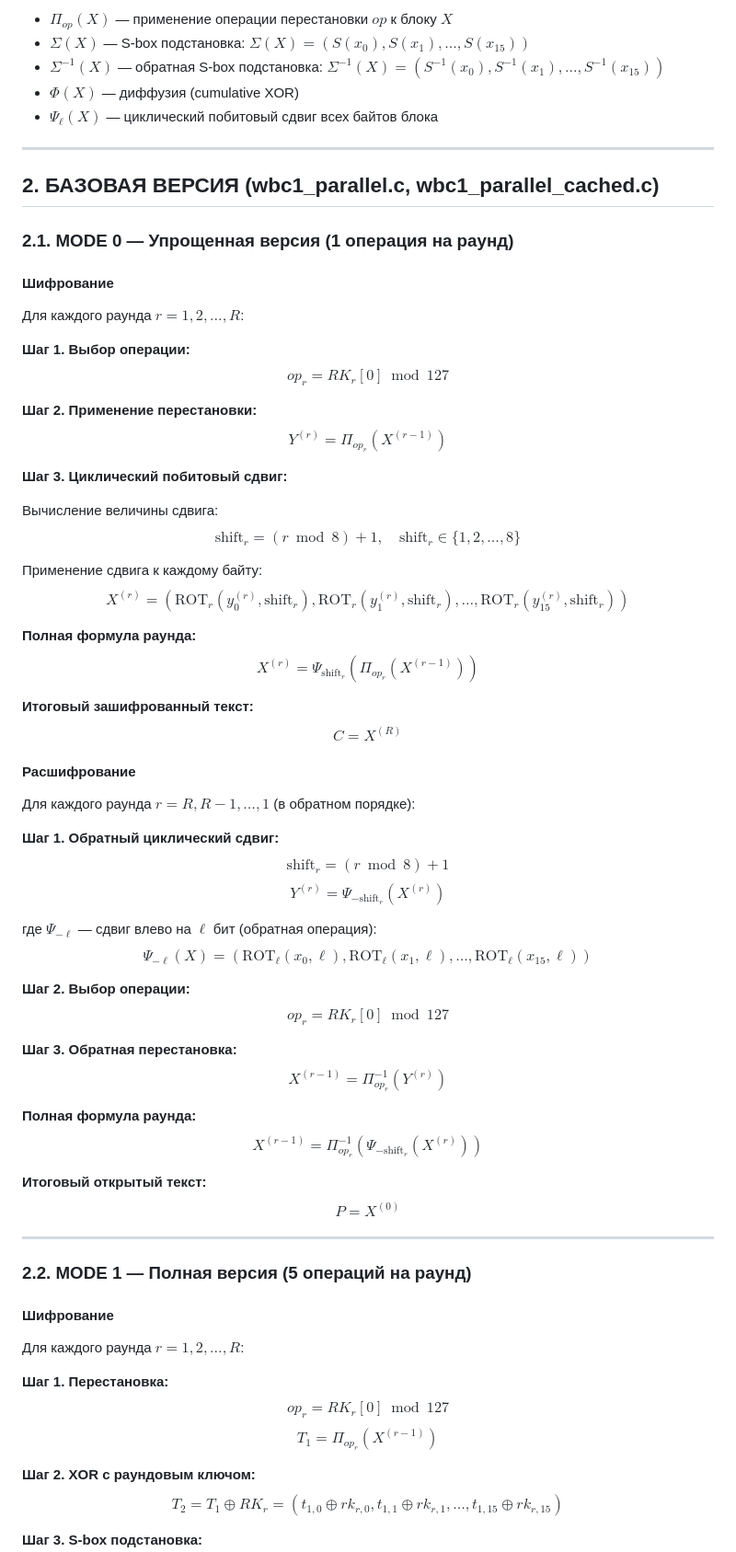
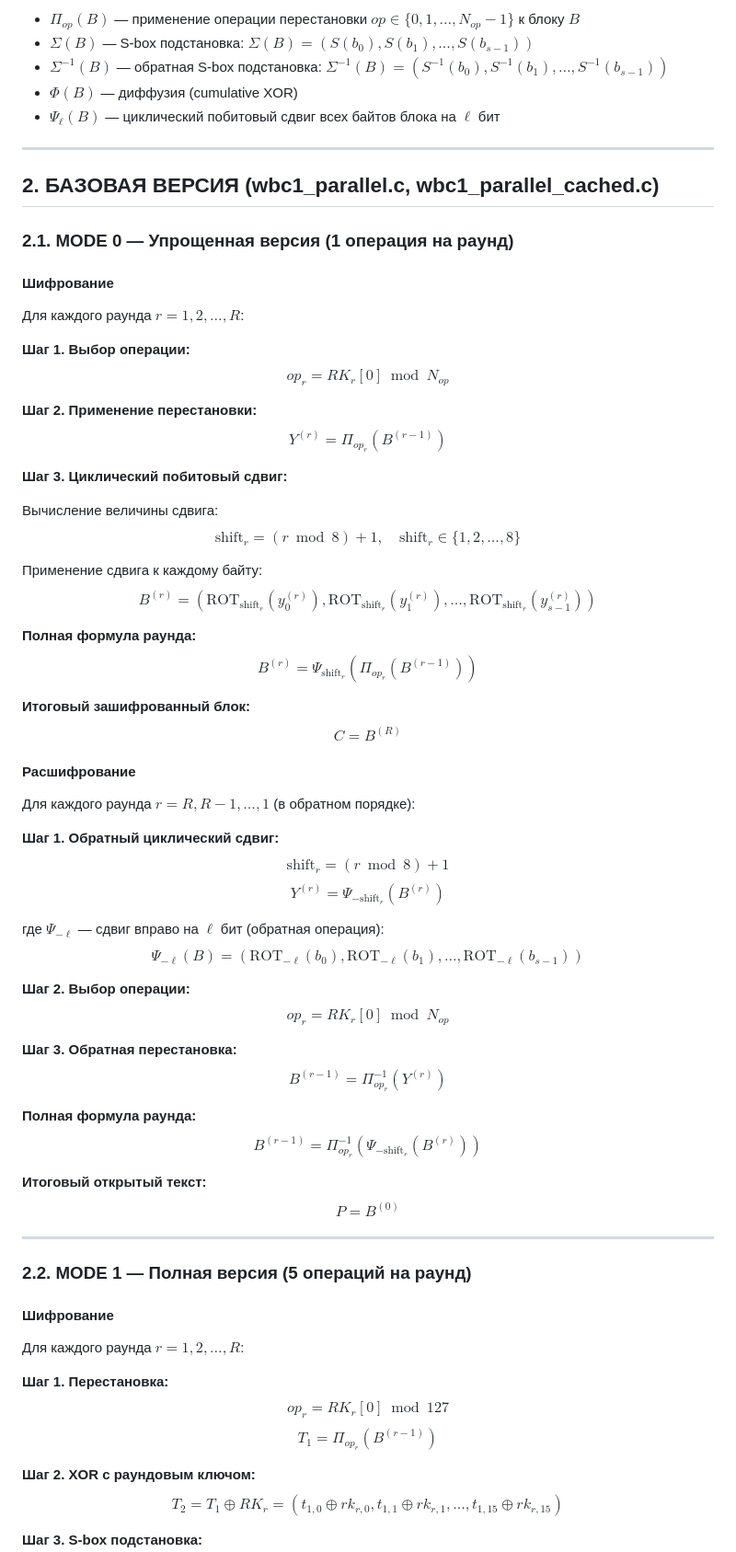
Before and after one commit to elenanea/WBC, a Markdown page: WBC1_MATHEMATICAL_DESCRIPTION.md, the part around one of its changes. Shown at 92% size. GitHub-like rendering.

```diff
--- a/WBC1_MATHEMATICAL_DESCRIPTION.md
+++ b/WBC1_MATHEMATICAL_DESCRIPTION.md
@@ -65,9 +79,9 @@
 
-- **$\Pi_{op}(X)$** — применение операции перестановки $op$ к блоку $X$
-- **$\Sigma(X)$** — S-box подстановка: $\Sigma(X) = (S(x_0), S(x_1), \ldots, S(x_{15}))$
-- **$\Sigma^{-1}(X)$** — обратная S-box подстановка: $\Sigma^{-1}(X) = (S^{-1}(x_0), S^{-1}(x_1), \ldots, S^{-1}(x_{15}))$
-- **$\Phi(X)$** — диффузия (cumulative XOR)
-- **$\Psi_\ell(X)$** — циклический побитовый сдвиг всех байтов блока
+- **$\Pi_{op}(B)$** — применение операции перестановки $op \in \{0, 1, \ldots, N_{op}-1\}$ к блоку $B$
+- **$\Sigma(B)$** — S-box подстановка: $\Sigma(B) = (S(b_0), S(b_1), \ldots, S(b_{s-1}))$
+- **$\Sigma^{-1}(B)$** — обратная S-box подстановка: $\Sigma^{-1}(B) = (S^{-1}(b_0), S^{-1}(b_1), \ldots, S^{-1}(b_{s-1}))$
+- **$\Phi(B)$** — диффузия (cumulative XOR)
+- **$\Psi_\ell(B)$** — циклический побитовый сдвиг всех байтов блока на $\ell$ бит
 
 ---
 
@@ -80,10 +94,10 @@
 Для каждого раунда $r = 1, 2, \ldots, R$:
 
 **Шаг 1. Выбор операции:**
-$$op_r = RK_r[0] \bmod 127$$
+$$op_r = RK_r[0] \bmod N_{op}$$
 
 **Шаг 2. Применение перестановки:**
-$$Y^{(r)} = \Pi_{op_r}(X^{(r-1)})$$
+$$Y^{(r)} = \Pi_{op_r}(B^{(r-1)})$$
 
 **Шаг 3. Циклический побитовый сдвиг:**
 
@@ -91,13 +105,13 @@ $$Y^{(r)} = \Pi_{op_r}(X^{(r-1)})$$
 $$\text{shift}_r = (r \bmod 8) + 1, \quad \text{shift}_r \in \{1, 2, \ldots, 8\}$$
 
 Применение сдвига к каждому байту:
-$$X^{(r)} = (\text{ROT}_r(y^{(r)}_0, \text{shift}_r), \text{ROT}_r(y^{(r)}_1, \text{shift}_r), \ldots, \text{ROT}_r(y^{(r)}_{15}, \text{shift}_r))$$
+$$B^{(r)} = (\text{ROT}_{\text{shift}_r}(y^{(r)}_0), \text{ROT}_{\text{shift}_r}(y^{(r)}_1), \ldots, \text{ROT}_{\text{shift}_r}(y^{(r)}_{s-1}))$$
 
 **Полная формула раунда:**
-$$X^{(r)} = \Psi_{\text{shift}_r}(\Pi_{op_r}(X^{(r-1)}))$$
+$$B^{(r)} = \Psi_{\text{shift}_r}(\Pi_{op_r}(B^{(r-1)}))$$
 
-**Итоговый зашифрованный текст:**
-$$C = X^{(R)}$$
+**Итоговый зашифрованный блок:**
+$$C = B^{(R)}$$
 
 #### Расшифрование
 
@@ -105,22 +119,22 @@ $$C = X^{(R)}$$
 
 **Шаг 1. Обратный циклический сдвиг:**
 $$\text{shift}_r = (r \bmod 8) + 1$$
-$$Y^{(r)} = \Psi_{-\text{shift}_r}(X^{(r)})$$
+$$Y^{(r)} = \Psi_{-\text{shift}_r}(B^{(r)})$$
 
-где $\Psi_{-\ell}$ — сдвиг влево на $\ell$ бит (обратная операция):
-$$\Psi_{-\ell}(X) = (\text{ROT}_\ell(x_0, \ell), \text{ROT}_\ell(x_1, \ell), \ldots, \text{ROT}_\ell(x_{15}, \ell))$$
+где $\Psi_{-\ell}$ — сдвиг вправо на $\ell$ бит (обратная операция):
+$$\Psi_{-\ell}(B) = (\text{ROT}_{-\ell}(b_0), \text{ROT}_{-\ell}(b_1), \ldots, \text{ROT}_{-\ell}(b_{s-1}))$$
 
 **Шаг 2. Выбор операции:**
-$$op_r = RK_r[0] \bmod 127$$
+$$op_r = RK_r[0] \bmod N_{op}$$
 
 **Шаг 3. Обратная перестановка:**
-$$X^{(r-1)} = \Pi_{op_r}^{-1}(Y^{(r)})$$
+$$B^{(r-1)} = \Pi_{op_r}^{-1}(Y^{(r)})$$
 
 **Полная формула раунда:**
-$$X^{(r-1)} = \Pi_{op_r}^{-1}(\Psi_{-\text{shift}_r}(X^{(r)}))$$
+$$B^{(r-1)} = \Pi_{op_r}^{-1}(\Psi_{-\text{shift}_r}(B^{(r)}))$$
 
 **Итоговый открытый текст:**
-$$P = X^{(0)}$$
+$$P = B^{(0)}$$
 
 ---
 
@@ -132,7 +146,7 @@ $$P = X^{(0)}$$
 
 **Шаг 1. Перестановка:**
 $$op_r = RK_r[0] \bmod 127$$
-$$T_1 = \Pi_{op_r}(X^{(r-1)})$$
+$$T_1 = \Pi_{op_r}(B^{(r-1)})$$
 
 **Шаг 2. XOR с раундовым ключом:**
 $$T_2 = T_1 \oplus RK_r = (t_{1,0} \oplus rk_{r,0}, t_{1,1} \oplus rk_{r,1}, \ldots, t_{1,15} \oplus rk_{r,15})$$
```
Also changed, not shown: other parts of WBC1_MATHEMATICAL_DESCRIPTION.md (+73 -59 lines).
